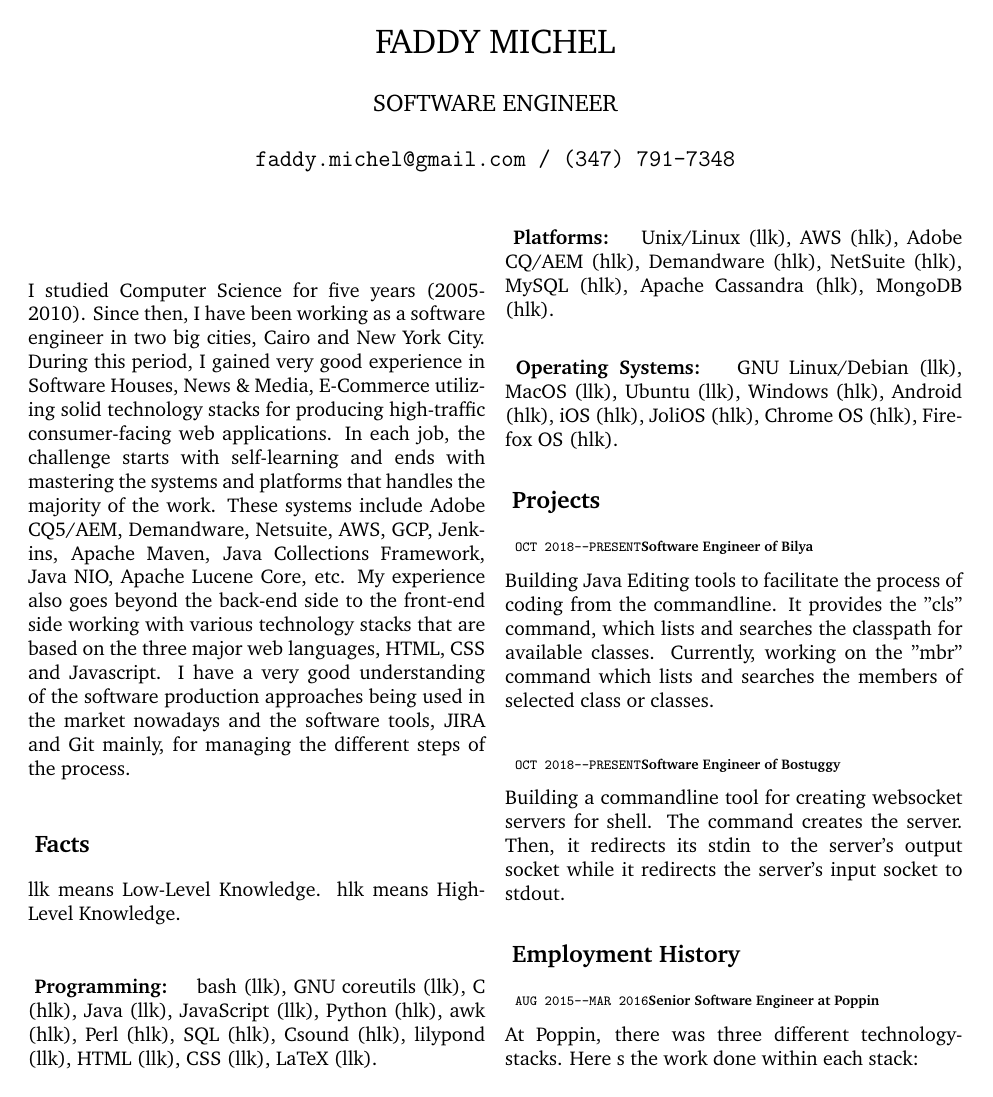
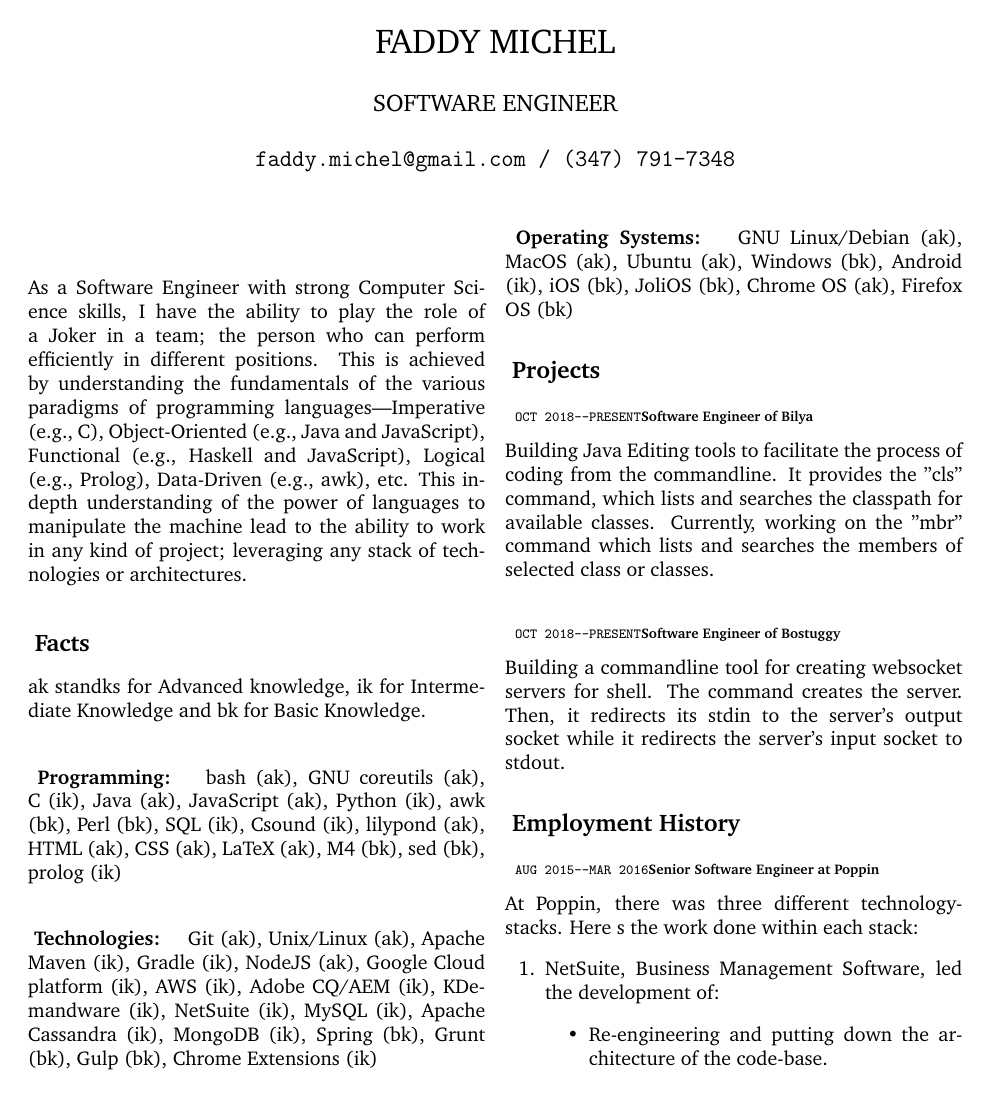
Before and after one commit to faddymichel/resume, a LaTeX CV (resume.tex, which reads facts.tex, summary.tex): page 1 of 3. Compiled offline with pdfLaTeX.

Commit message:
modifications..

```diff
--- a/facts.tex
+++ b/facts.tex
@@ -1,26 +1,27 @@
 \subsection{
 Facts
 }
-llk means Low-Level Knowledge. hlk means High-Level Knowledge.
+ak standks for Advanced knowledge, ik for Intermediate Knowledge and bk for Basic Knowledge.
 
 \paragraph{
 Programming:
 }
-bash (llk), GNU coreutils (llk), C (hlk), Java (llk), JavaScript (llk), Python
-(hlk), awk (hlk),
+bash (ak), GNU coreutils (ak), C (ik), Java (ak), JavaScript (ak), Python
+(ik), awk (bk),
 Perl
-(hlk), SQL (hlk), Csound (hlk), lilypond (llk), HTML (llk), CSS (llk), LaTeX
-(llk).
+(bk), SQL (ik), Csound (ik), lilypond (ak), HTML (ak), CSS (ak), LaTeX
+(ak), M4 (bk), sed (bk), prolog (ik)
 
 \paragraph{
-Platforms:
+Technologies:
 }
-Unix/Linux (llk), AWS (hlk), Adobe CQ/AEM (hlk), Demandware (hlk), NetSuite
-(hlk), MySQL (hlk), Apache Cassandra (hlk), MongoDB (hlk).
+Git (ak), Unix/Linux (ak), Apache Maven (ik), Gradle (ik), NodeJS (ak), Google Cloud platform (ik), AWS (ik), Adobe CQ/AEM (ik), KDemandware (ik), NetSuite
+(ik), MySQL (ik), Apache Cassandra (ik), MongoDB (ik), Spring (bk), Grunt (bk), Gulp (bk),
+Chrome Extensions (ik)
 
 \paragraph{
 Operating Systems:
 }
-GNU Linux/Debian (llk), MacOS (llk), Ubuntu (llk), Windows (hlk), Android (hlk),
-iOS (hlk),
-JoliOS (hlk), Chrome OS (hlk), Firefox OS (hlk).
+GNU Linux/Debian (ak), MacOS (ak), Ubuntu (ak), Windows (bk), Android (ik),
+iOS (bk),
+JoliOS (bk), Chrome OS (ak), Firefox OS (bk)
--- a/summary.tex
+++ b/summary.tex
@@ -1,15 +1,11 @@
 \renewcommand{\abstractname}{}
 
-\begin{abstract}
-
-I studied Computer Science for five years (2005-2010).
-Since then, I have been working as a software engineer in two big cities, Cairo and New York City.
-During this period, I gained very good experience in Software Houses, News \& Media, E-Commerce utilizing solid technology stacks for producing high-traffic consumer-facing web applications.
-In each job, the challenge starts with self-learning and ends with mastering the systems and platforms that handles the majority of the work.
-These systems include Adobe CQ5/AEM, Demandware, Netsuite, AWS, GCP, Jenkins, Apache Maven, Java Collections Framework,
-Java NIO, Apache Lucene Core, etc.
-My experience also goes beyond the back-end side to the front-end side working
-with various technology stacks that are based on the three major web languages, HTML, CSS and Javascript.
-I have a very good understanding of the software production approaches being used in the market nowadays and the software tools,
-JIRA and Git mainly, for managing the different steps of the process.
-\end{abstract}
+\begin {abstract}
+As a Software Engineer with strong Computer Science skills,
+I have the ability to play the role of a Joker in a team;
+the person who can perform efficiently in different positions.
+This is achieved by understanding the fundamentals of the various paradigms of programming languages---Imperative (e.g., C),
+Object-Oriented (e.g., Java and JavaScript), Functional (e.g., Haskell and JavaScript), Logical (e.g., Prolog), Data-Driven (e.g., awk), etc.
+This in-depth understanding of the power of languages to manipulate the machine lead to the ability
+to work in any kind of project; leveraging any stack of technologies or architectures.
+\end {abstract}
```
Also changed, not shown: resume.pdf.
